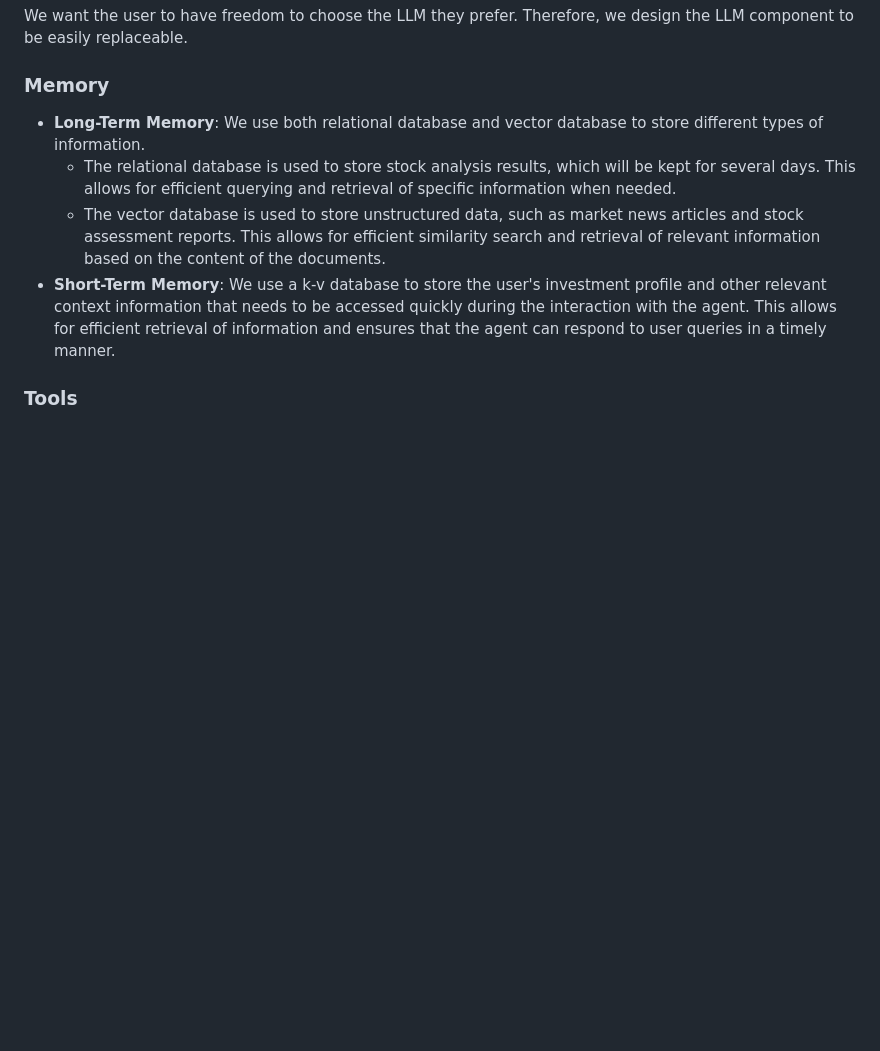
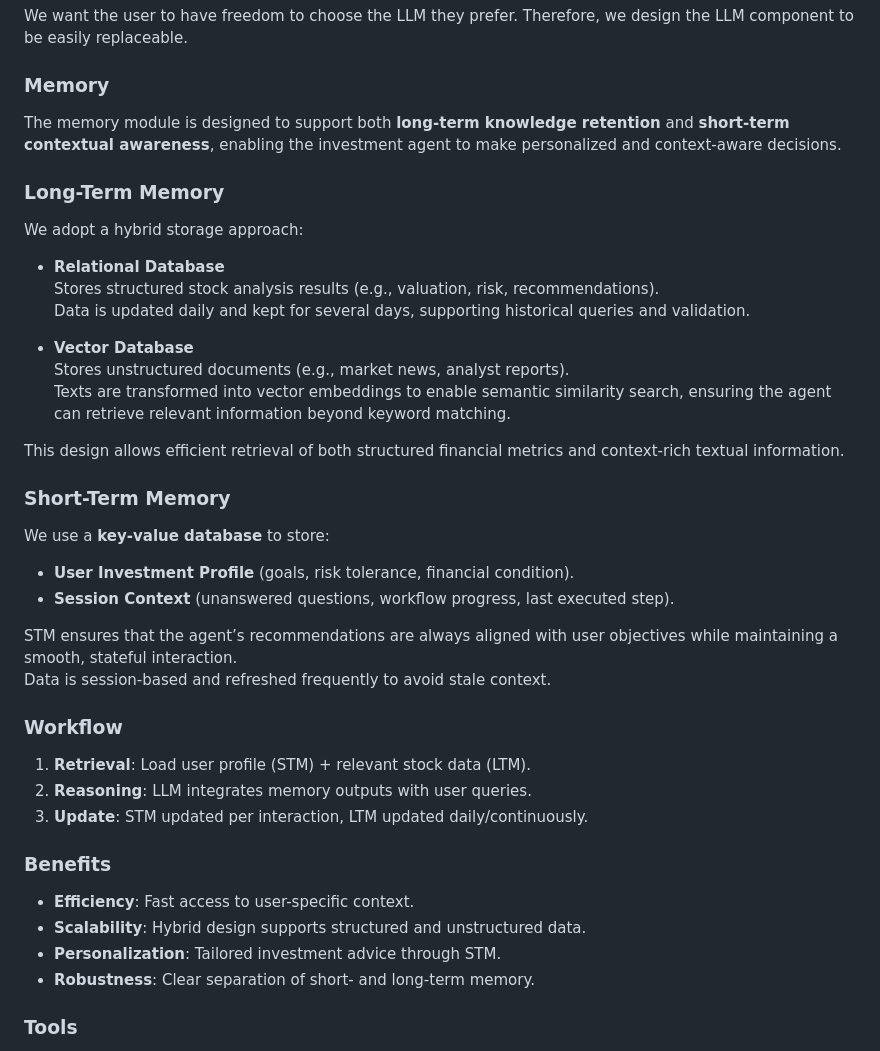
Before and after one commit to Yu-fei-Zhang/NUS-stock-investment-agent, a Markdown page: README.md, the part around the change. GitHub-like rendering; blank space fills up the shorter version.

```diff
--- a/README.md
+++ b/README.md
@@ -60,12 +60,42 @@ An executed trading plan illustrates the following two rules:
 We want the user to have freedom to choose the LLM they prefer. Therefore, we design the LLM component to be easily replaceable.
 
 ### Memory
-* **Long-Term Memory**:
-We use both relational database and vector database to store different types of information.
-  * The relational database is used to store stock analysis results, which will be kept for several days. This allows for efficient querying and retrieval of specific information when needed.
-  * The vector database is used to store unstructured data, such as market news articles and stock assessment reports. This allows for efficient similarity search and retrieval of relevant information based on the content of the documents.
-* **Short-Term Memory**:
-We use a k-v database to store the user's investment profile and other relevant context information that needs to be accessed quickly during the interaction with the agent. This allows for efficient retrieval of information and ensures that the agent can respond to user queries in a timely manner.
+
+
+The memory module is designed to support both **long-term knowledge retention** and **short-term contextual awareness**, enabling the investment agent to make personalized and context-aware decisions.
+
+### Long-Term Memory
+We adopt a hybrid storage approach:
+
+- **Relational Database**
+  Stores structured stock analysis results (e.g., valuation, risk, recommendations).
+  Data is updated daily and kept for several days, supporting historical queries and validation.
+
+- **Vector Database**
+  Stores unstructured documents (e.g., market news, analyst reports).
+  Texts are transformed into vector embeddings to enable semantic similarity search, ensuring the agent can retrieve relevant information beyond keyword matching.
+
+This design allows efficient retrieval of both structured financial metrics and context-rich textual information.
+
+### Short-Term Memory
+We use a **key-value database** to store:
+
+- **User Investment Profile** (goals, risk tolerance, financial condition).
+- **Session Context** (unanswered questions, workflow progress, last executed step).
+
+STM ensures that the agent’s recommendations are always aligned with user objectives while maintaining a smooth, stateful interaction.
+Data is session-based and refreshed frequently to avoid stale context.
+
+### Workflow
+1. **Retrieval**: Load user profile (STM) + relevant stock data (LTM).
+2. **Reasoning**: LLM integrates memory outputs with user queries.
+3. **Update**: STM updated per interaction, LTM updated daily/continuously.
+
+### Benefits
+- **Efficiency**: Fast access to user-specific context.
+- **Scalability**: Hybrid design supports structured and unstructured data.
+- **Personalization**: Tailored investment advice through STM.
+- **Robustness**: Clear separation of short- and long-term memory.
 
 ### Tools
 Tools are essential for enhancing the capabilities of the investment agent. We have integrated several tools to provide the agent with access to real-time data and functionalities that are crucial for making informed investment decisions. The tools we have integrated include:
```
